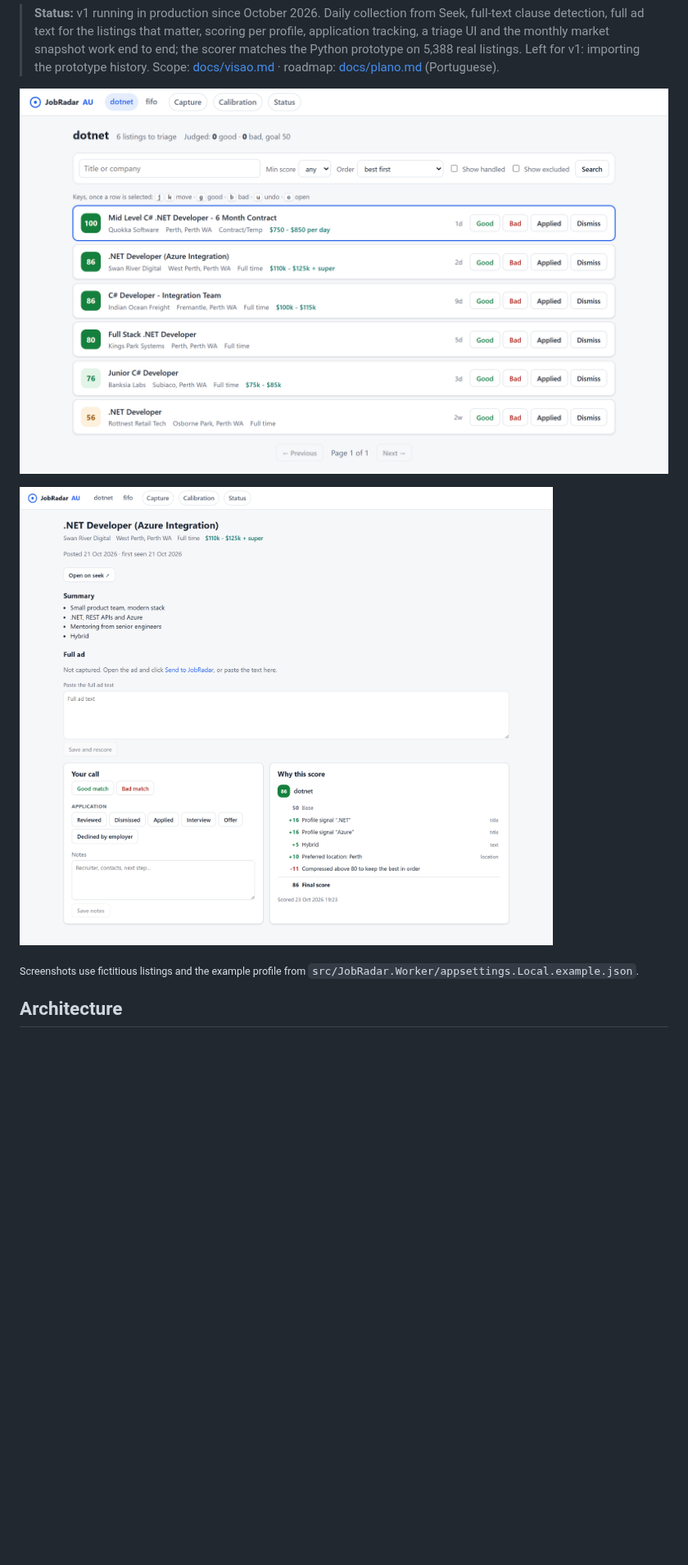
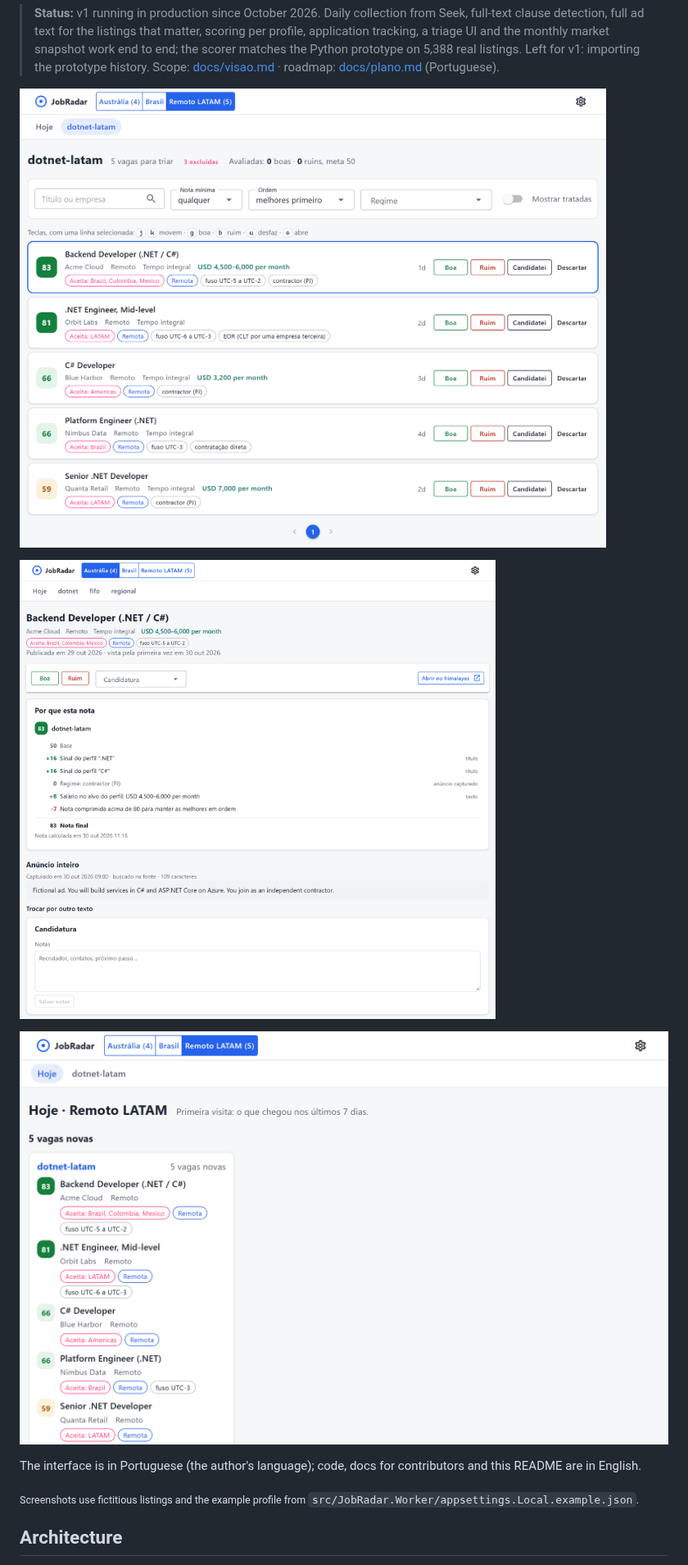
Before and after one commit to DaviLuisSantos/job-radar, a Markdown page: README.md, the part around one of its changes. Shown at 82% size. Rendered like a GitHub page; pictures changed too: docs/img/listing.png, docs/img/today.png (added), docs/img/triage.png; blank space fills up the shorter version.

```diff
--- a/README.md
+++ b/README.md
@@ -21,5 +21,9 @@ Two products share one core:
 
-![A listing: the score explained step by step, labelling and application status](docs/img/listing.png)
+![A listing: the score explained step by step, the full ad, and the decision bar that stays on screen](docs/img/listing.png)
+
+![Today: what arrived for each profile of a market since the last visit](docs/img/today.png)
+
+The interface is in Portuguese (the author's language); code, docs for contributors and this README are in English.
 
 <sub>Screenshots use fictitious listings and the example profile from
 `src/JobRadar.Worker/appsettings.Local.example.json`.</sub>
```
Also changed, not shown: other parts of README.md (+1 -1 lines), docs/evolucao.md (+13 -4 lines), docs/plano.md (+9 -0 lines).
